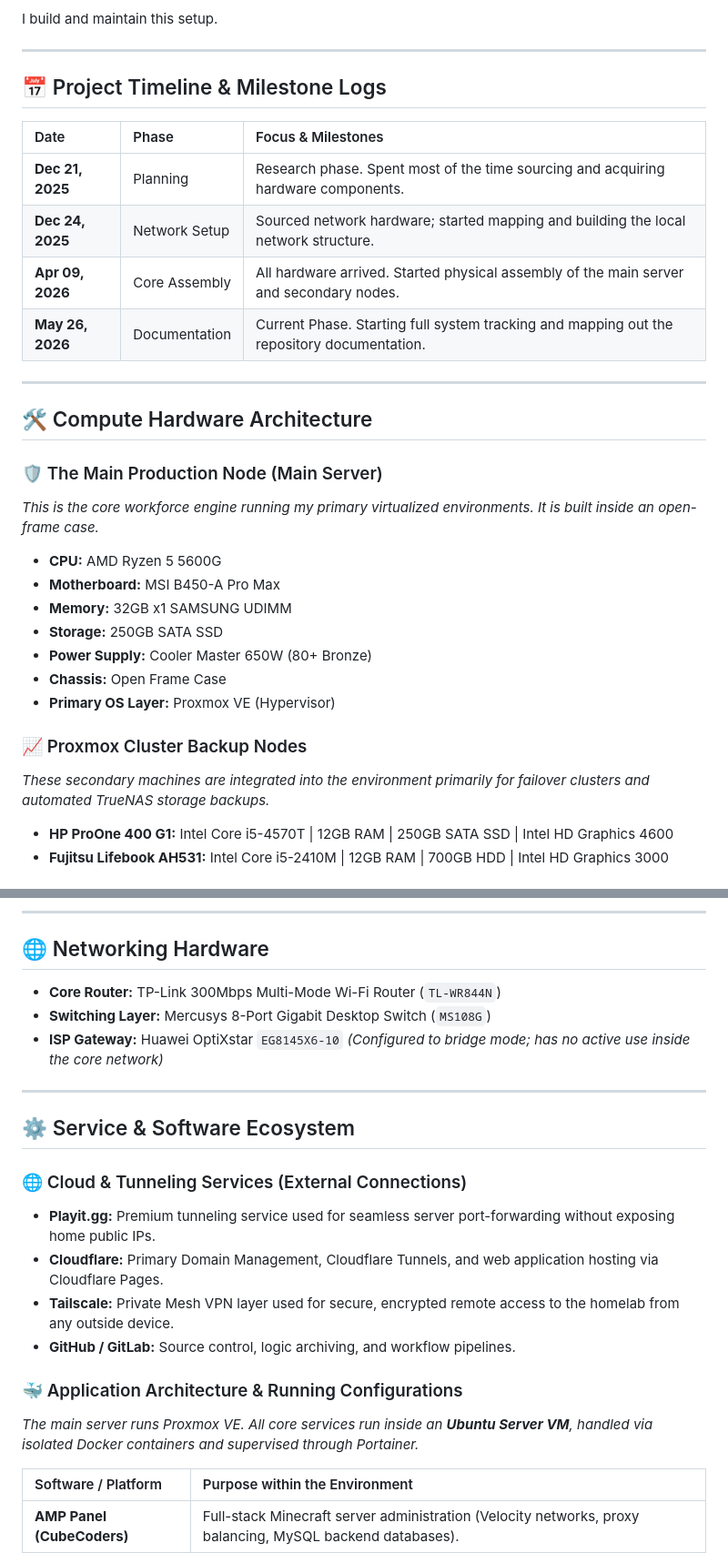
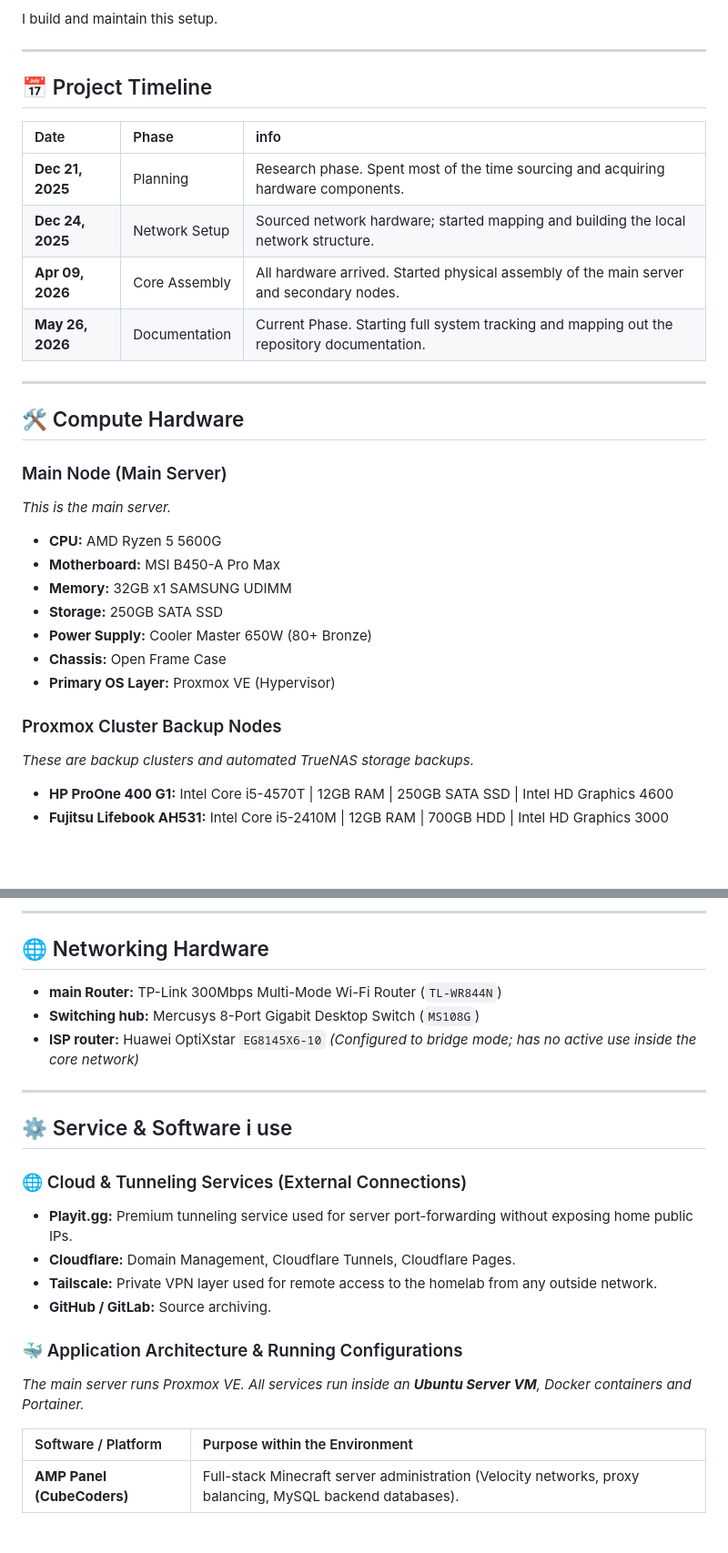
Before and after one commit to Tesla-Fryvo/Homelab, a Markdown page: README.md, 2 parts joined by grey strips. Shown at 91% size. Drawn GitHub-style; blank space fills up the shorter version.

```diff
--- a/README.md
+++ b/README.md
@@ -6,9 +6,9 @@ I build and maintain this setup.
 
 ---
 
-## 📅 Project Timeline & Milestone Logs
+## 📅 Project Timeline
 
-| Date | Phase | Focus & Milestones |
+| Date | Phase | info |
 | :--- | :--- | :--- |
 | **Dec 21, 2025** | Planning | Research phase. Spent most of the time sourcing and acquiring hardware components. |
 | **Dec 24, 2025** | Network Setup | Sourced network hardware; started mapping and building the local network structure. |
@@ -17,10 +17,10 @@ I build and maintain this setup.
 
 ---
 
-## 🛠️ Compute Hardware Architecture
+## 🛠️ Compute Hardware
 
-### 🛡️ The Main Production Node (Main Server)
-*This is the core workforce engine running my primary virtualized environments. It is built inside an open-frame case.*
+### Main Node (Main Server)
+*This is the main server.*
 
 * **CPU:** AMD Ryzen 5 5600G
 * **Motherboard:** MSI B450-A Pro Max
@@ -30,8 +30,8 @@ I build and maintain this setup.
 * **Chassis:** Open Frame Case
 * **Primary OS Layer:** Proxmox VE (Hypervisor)
 
-### 📈 Proxmox Cluster Backup Nodes
-*These secondary machines are integrated into the environment primarily for failover clusters and automated TrueNAS storage backups.*
+### Proxmox Cluster Backup Nodes
+*These are backup clusters and automated TrueNAS storage backups.*
 
 * **HP ProOne 400 G1:** Intel Core i5-4570T | 12GB RAM | 250GB SATA SSD | Intel HD Graphics 4600
 * **Fujitsu Lifebook AH531:** Intel Core i5-2410M | 12GB RAM | 700GB HDD | Intel HD Graphics 3000
@@ -46,22 +46,22 @@ I build and maintain this setup.
 
 ## 🌐 Networking Hardware
 
-* **Core Router:** TP-Link 300Mbps Multi-Mode Wi-Fi Router (`TL-WR844N`)
-* **Switching Layer:** Mercusys 8-Port Gigabit Desktop Switch (`MS108G`)
-* **ISP Gateway:** Huawei OptiXstar `EG8145X6-10` *(Configured to bridge mode; has no active use inside the core network)*
+* **main Router:** TP-Link 300Mbps Multi-Mode Wi-Fi Router (`TL-WR844N`)
+* **Switching hub:** Mercusys 8-Port Gigabit Desktop Switch (`MS108G`)
+* **ISP router:** Huawei OptiXstar `EG8145X6-10` *(Configured to bridge mode; has no active use inside the core network)*
 
 ---
 
-## ⚙️ Service & Software Ecosystem
+## ⚙️ Service & Software i use
 
 ### 🌐 Cloud & Tunneling Services (External Connections)
-* **Playit.gg:** Premium tunneling service used for seamless server port-forwarding without exposing home public IPs.
-* **Cloudflare:** Primary Domain Management, Cloudflare Tunnels, and web application hosting via Cloudflare Pages.
-* **Tailscale:** Private Mesh VPN layer used for secure, encrypted remote access to the homelab from any outside device.
-* **GitHub / GitLab:** Source control, logic archiving, and workflow pipelines.
+* **Playit.gg:** Premium tunneling service used for server port-forwarding without exposing home public IPs.
+* **Cloudflare:** Domain Management, Cloudflare Tunnels, Cloudflare Pages.
+* **Tailscale:** Private VPN layer used for remote access to the homelab from any outside network.
+* **GitHub / GitLab:** Source archiving.
 
 ### 🐳 Application Architecture & Running Configurations
-*The main server runs Proxmox VE. All core services run inside an **Ubuntu Server VM**, handled via isolated Docker containers and supervised through Portainer.*
+*The main server runs Proxmox VE. All services run inside an **Ubuntu Server VM**, Docker containers and Portainer.*
 
 | Software / Platform | Purpose within the Environment |
 | :--- | :--- |
```
Also changed, not shown: other parts of README.md (+7 -7 lines).
